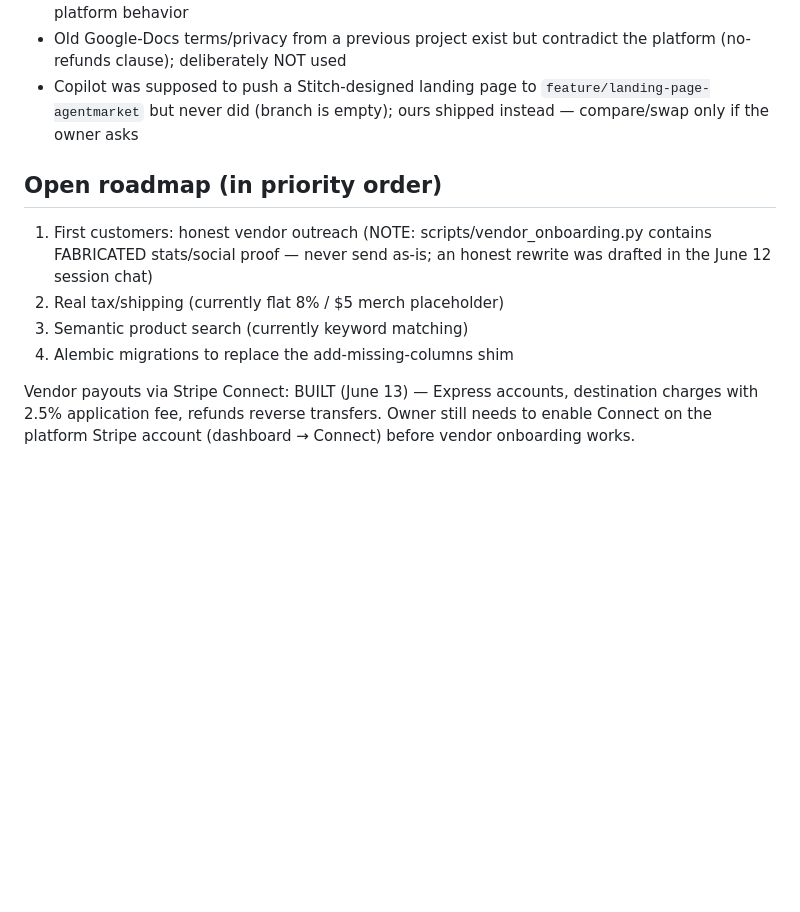
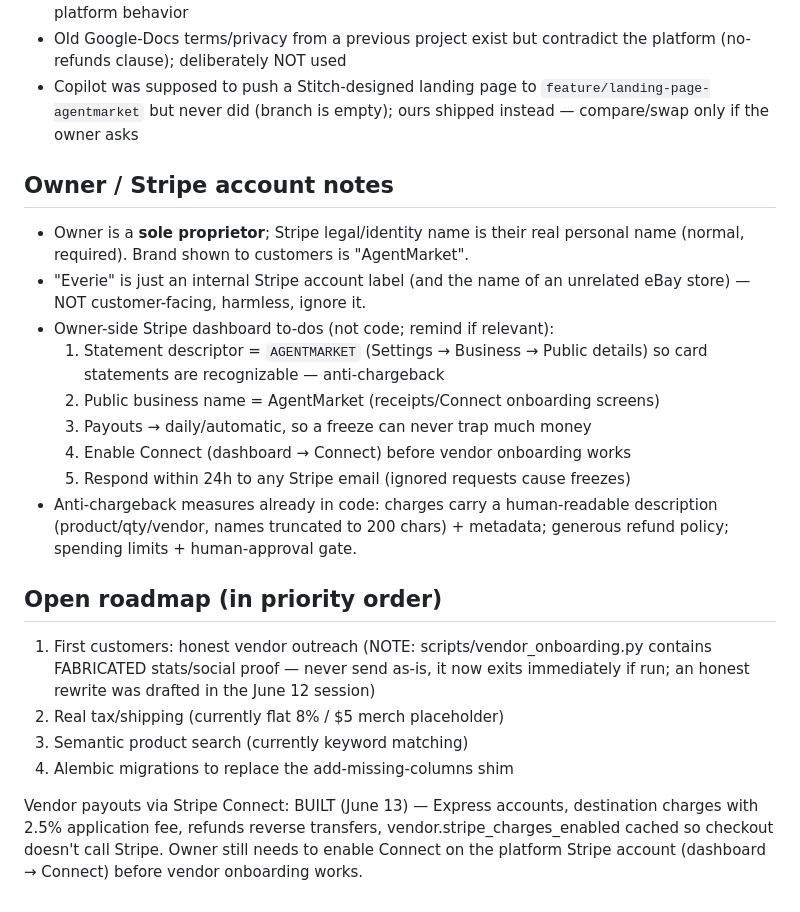
Before and after one commit to nodobb/agentmarket, a Markdown page: CLAUDE.md, the part around the change. GitHub-like rendering; blank space fills up the shorter version.

Commit message:
Refresh CLAUDE.md handoff: owner/Stripe notes and pending dashboard to-dos
Captures for future sessions: sole-proprietor status, that 'Everie' is a
harmless non-customer-facing label, the owner's pending Stripe dashboard
to-dos (statement descriptor, payouts cadence, Connect enablement), and
the anti-chargeback measures already shipped.

https://claude.ai/code/session_01VwnHoEer9BkE3xQrgi45xG

```diff
--- a/CLAUDE.md
+++ b/CLAUDE.md
@@ -75,16 +75,34 @@ uvicorn main:app --reload   # serves on :8000
   `feature/landing-page-agentmarket` but never did (branch is empty);
   ours shipped instead — compare/swap only if the owner asks
 
+## Owner / Stripe account notes
+
+- Owner is a **sole proprietor**; Stripe legal/identity name is their real
+  personal name (normal, required). Brand shown to customers is "AgentMarket".
+- "Everie" is just an internal Stripe account label (and the name of an
+  unrelated eBay store) — NOT customer-facing, harmless, ignore it.
+- Owner-side Stripe dashboard to-dos (not code; remind if relevant):
+  1. Statement descriptor = `AGENTMARKET` (Settings → Business → Public
+     details) so card statements are recognizable — anti-chargeback
+  2. Public business name = AgentMarket (receipts/Connect onboarding screens)
+  3. Payouts → daily/automatic, so a freeze can never trap much money
+  4. Enable Connect (dashboard → Connect) before vendor onboarding works
+  5. Respond within 24h to any Stripe email (ignored requests cause freezes)
+- Anti-chargeback measures already in code: charges carry a human-readable
+  description (product/qty/vendor, names truncated to 200 chars) + metadata;
+  generous refund policy; spending limits + human-approval gate.
+
 ## Open roadmap (in priority order)
 
 1. First customers: honest vendor outreach (NOTE: scripts/vendor_onboarding.py
-   contains FABRICATED stats/social proof — never send as-is; an honest
-   rewrite was drafted in the June 12 session chat)
+   contains FABRICATED stats/social proof — never send as-is, it now exits
+   immediately if run; an honest rewrite was drafted in the June 12 session)
 2. Real tax/shipping (currently flat 8% / $5 merch placeholder)
 3. Semantic product search (currently keyword matching)
 4. Alembic migrations to replace the add-missing-columns shim
 
 Vendor payouts via Stripe Connect: BUILT (June 13) — Express accounts,
-destination charges with 2.5% application fee, refunds reverse transfers.
+destination charges with 2.5% application fee, refunds reverse transfers,
+vendor.stripe_charges_enabled cached so checkout doesn't call Stripe.
 Owner still needs to enable Connect on the platform Stripe account
 (dashboard → Connect) before vendor onboarding works.
```
